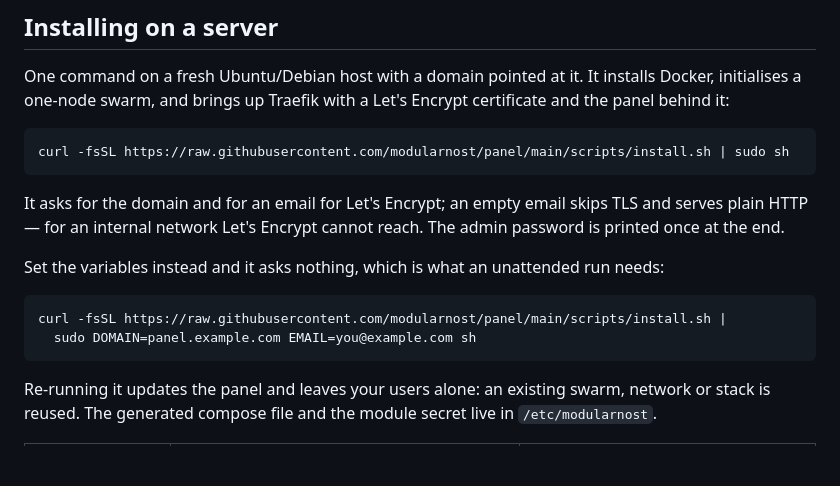
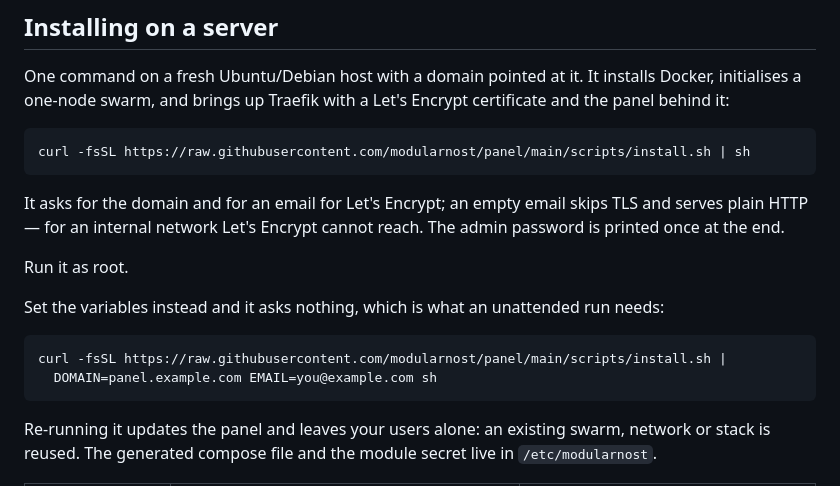
Before and after one commit to modularnost/panel, a Markdown page: README.md, the part around the change. Drawn GitHub-style; blank space fills up the shorter version.

Commit message:
docs(readme): update installing instructions

````diff
--- a/README.md
+++ b/README.md
@@ -18,19 +18,21 @@ installs Docker, initialises a one-node swarm, and brings up Traefik with a
 Let's Encrypt certificate and the panel behind it:
 
 ```sh
-curl -fsSL https://raw.githubusercontent.com/modularnost/panel/main/scripts/install.sh | sudo sh
+curl -fsSL https://raw.githubusercontent.com/modularnost/panel/main/scripts/install.sh | sh
 ```
 
 It asks for the domain and for an email for Let's Encrypt; an empty email skips
 TLS and serves plain HTTP — for an internal network Let's Encrypt cannot reach.
 The admin password is printed once at the end.
 
+Run it as root.
+
 Set the variables instead and it asks nothing, which is what an unattended run
 needs:
 
 ```sh
 curl -fsSL https://raw.githubusercontent.com/modularnost/panel/main/scripts/install.sh |
-  sudo DOMAIN=panel.example.com EMAIL=you@example.com sh
+  DOMAIN=panel.example.com EMAIL=you@example.com sh
 ```
 
 Re-running it updates the panel and leaves your users alone: an existing swarm,
````
